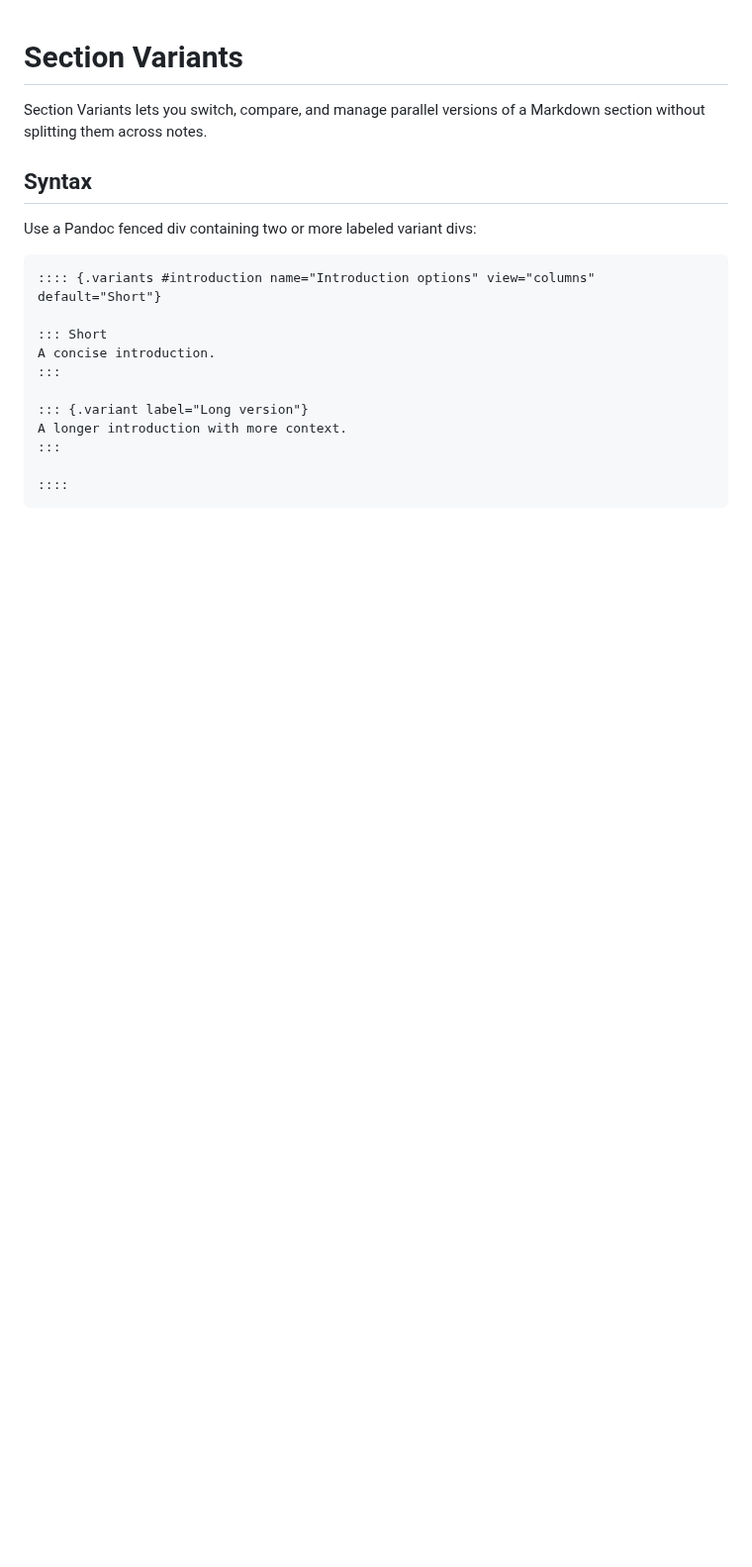
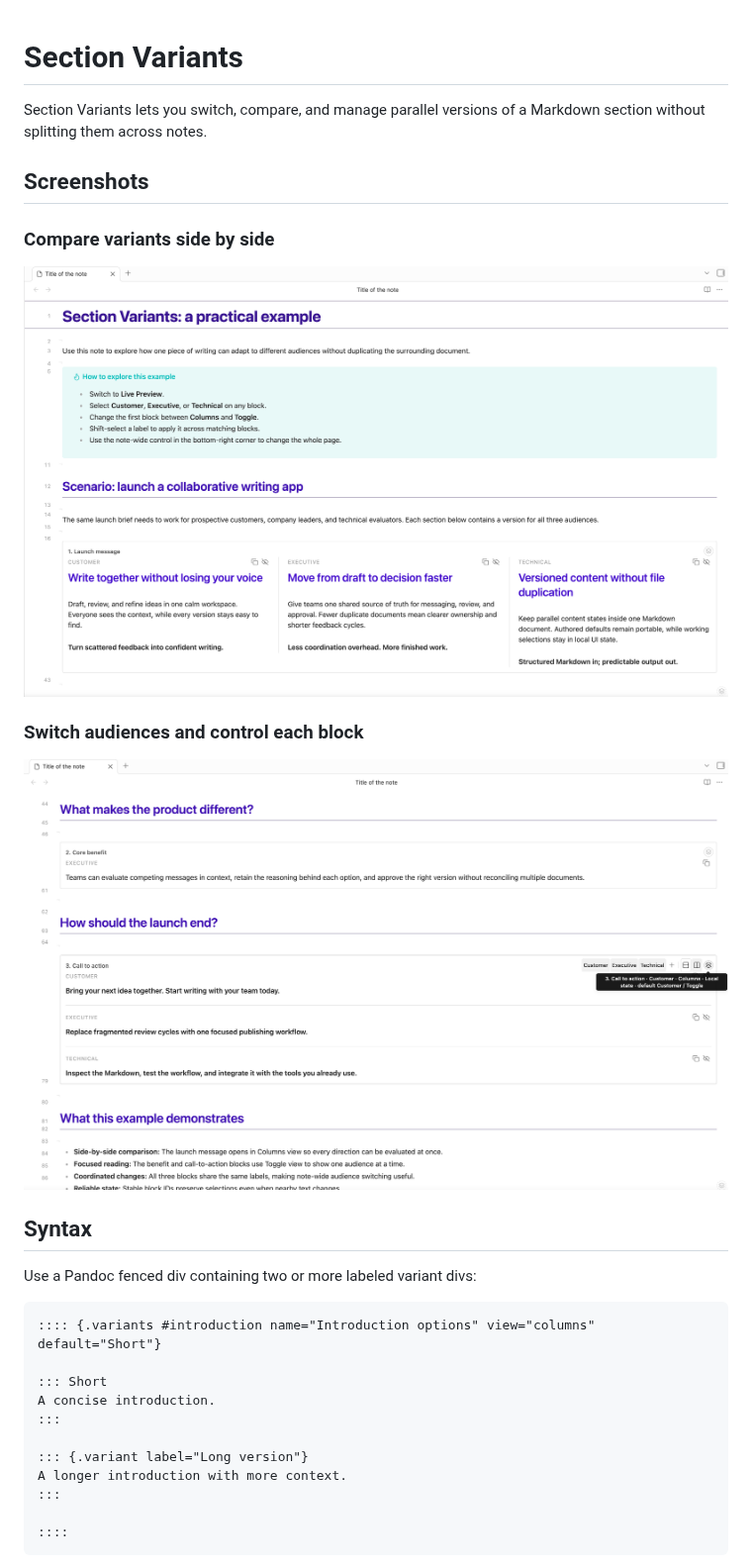
Before and after one commit to gabrielbacha/Obsidian-Section-Variants, a Markdown page: README.md, the part around the change. Shown at 99% size. Rendered like a GitHub page; pictures changed too: Screenshot1.png (added), Screenshot2.png (added); blank space fills up the shorter version.

Commit message:
Add screenshots to README

```diff
--- a/README.md
+++ b/README.md
@@ -1,6 +1,16 @@
 # Section Variants
 
 Section Variants lets you switch, compare, and manage parallel versions of a Markdown section without splitting them across notes.
+
+## Screenshots
+
+### Compare variants side by side
+
+![Section Variants showing Customer, Executive, and Technical content side by side in Columns view](Screenshot1.png)
+
+### Switch audiences and control each block
+
+![Section Variants showing audience variants and contextual block controls](Screenshot2.png)
 
 ## Syntax
 
```
